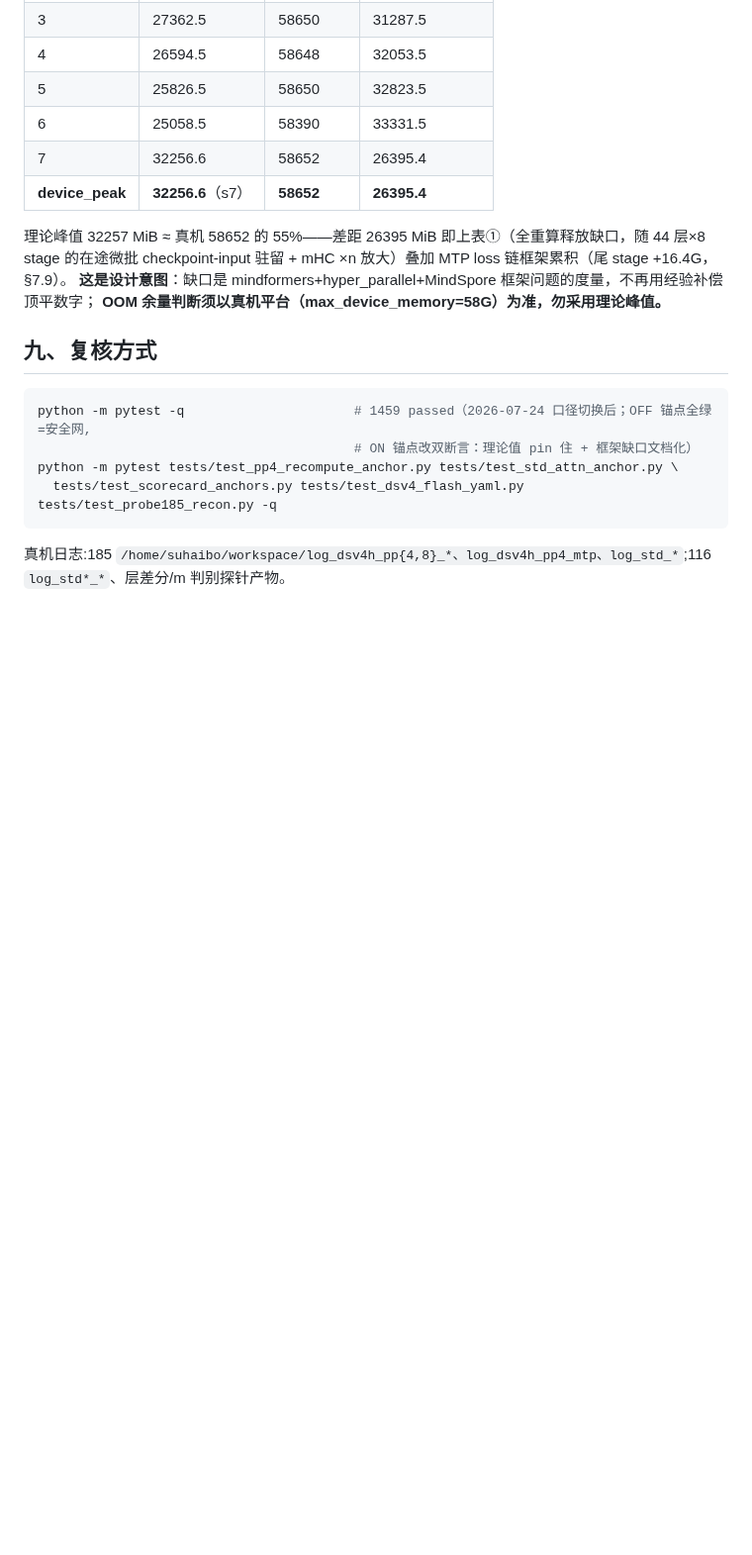
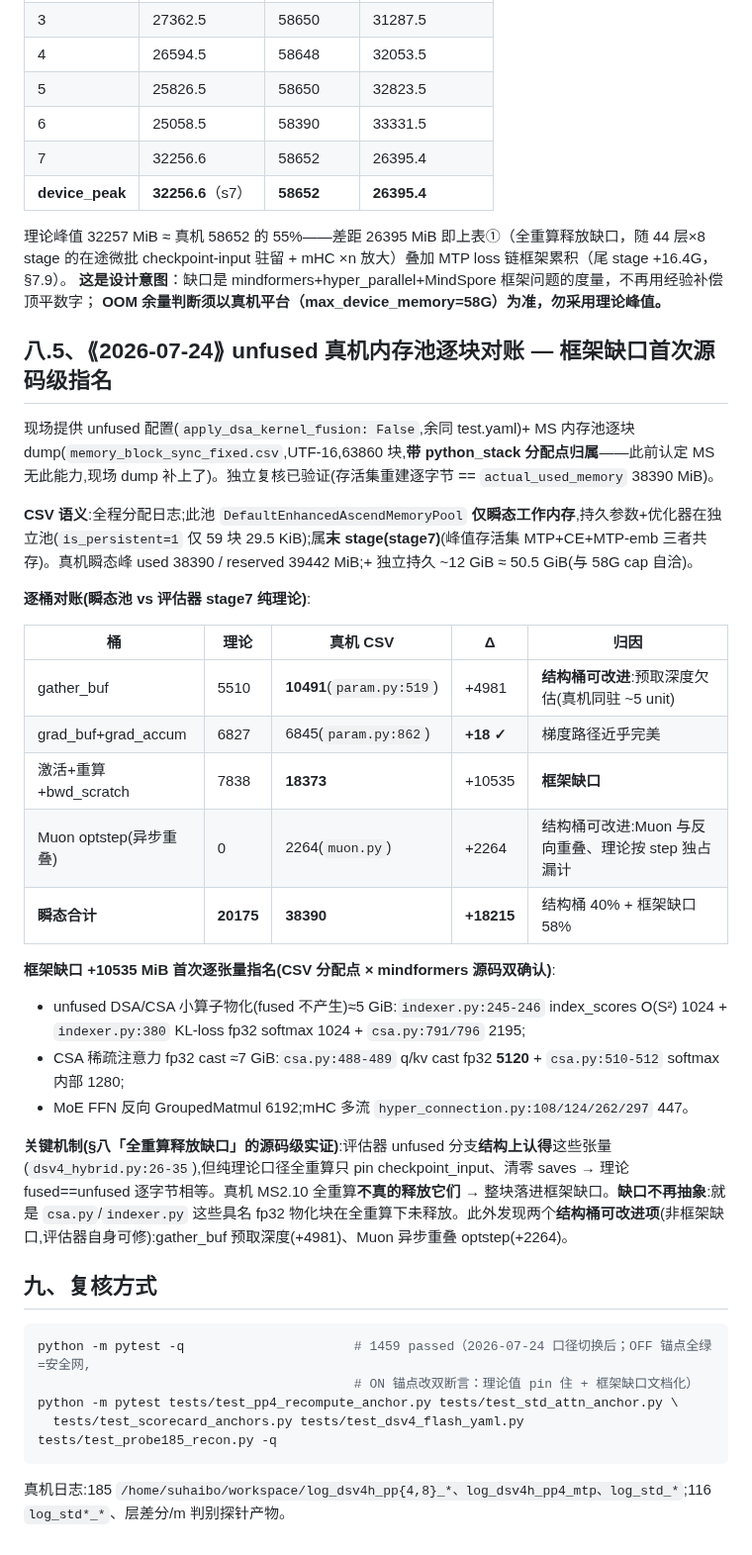
Before and after one commit to suhaibo666/autoparallel, a Markdown page: analysis/dsv4_calibration_final_report_2026-07-23.md, the part around the change. Shown at 99% size. Rendered like a GitHub page; blank space fills up the shorter version.

Commit message:
docs(analysis): §8.5 unfused 真机内存池逐块对账 — 框架缺口首次源码级指名(csa.py/indexer.py)
Co-Authored-By: Claude Opus 4.8 <noreply@anthropic.com>

````diff
--- a/analysis/dsv4_calibration_final_report_2026-07-23.md
+++ b/analysis/dsv4_calibration_final_report_2026-07-23.md
@@ -212,6 +212,29 @@ dp_shard=32/cp1、mHC×4、mtp=1、全重算 [0-43]；理论 alloc MiB）：
 **这是设计意图**：缺口是 mindformers+hyper_parallel+MindSpore 框架问题的度量，不再用经验补偿顶平数字；
 **OOM 余量判断须以真机平台（max_device_memory=58G）为准，勿采用理论峰值。**
 
+## 八.5、⟪2026-07-24⟫ unfused 真机内存池逐块对账 — 框架缺口首次源码级指名
+
+现场提供 unfused 配置(`apply_dsa_kernel_fusion: False`,余同 test.yaml)+ MS 内存池逐块 dump(`memory_block_sync_fixed.csv`,UTF-16,63860 块,**带 python_stack 分配点归属**——此前认定 MS 无此能力,现场 dump 补上了)。独立复核已验证(存活集重建逐字节 == `actual_used_memory` 38390 MiB)。
+
+**CSV 语义**:全程分配日志;此池 `DefaultEnhancedAscendMemoryPool` **仅瞬态工作内存**,持久参数+优化器在独立池(`is_persistent=1` 仅 59 块 29.5 KiB);属**末 stage(stage7)**(峰值存活集 MTP+CE+MTP-emb 三者共存)。真机瞬态峰 used 38390 / reserved 39442 MiB;+ 独立持久 ~12 GiB ≈ 50.5 GiB(与 58G cap 自洽)。
+
+**逐桶对账(瞬态池 vs 评估器 stage7 纯理论)**:
+
+| 桶 | 理论 | 真机 CSV | Δ | 归因 |
+|---|---|---|---|---|
+| gather_buf | 5510 | **10491**(`param.py:519`) | +4981 | **结构桶可改进**:预取深度欠估(真机同驻 ~5 unit) |
+| grad_buf+grad_accum | 6827 | 6845(`param.py:862`) | **+18 ✓** | 梯度路径近乎完美 |
+| 激活+重算+bwd_scratch | 7838 | **18373** | +10535 | **框架缺口** |
+| Muon optstep(异步重叠) | 0 | 2264(`muon.py`) | +2264 | 结构桶可改进:Muon 与反向重叠、理论按 step 独占漏计 |
+| **瞬态合计** | **20175** | **38390** | **+18215** | 结构桶 40% + 框架缺口 58% |
+
+**框架缺口 +10535 MiB 首次逐张量指名(CSV 分配点 × mindformers 源码双确认)**:
+- unfused DSA/CSA 小算子物化(fused 不产生)≈5 GiB:`indexer.py:245-246` index_scores O(S²) 1024 + `indexer.py:380` KL-loss fp32 softmax 1024 + `csa.py:791/796` 2195;
+- CSA 稀疏注意力 fp32 cast ≈7 GiB:`csa.py:488-489` q/kv cast fp32 **5120** + `csa.py:510-512` softmax 内部 1280;
+- MoE FFN 反向 GroupedMatmul 6192;mHC 多流 `hyper_connection.py:108/124/262/297` 447。
+
+**关键机制(§八「全重算释放缺口」的源码级实证)**:评估器 unfused 分支**结构上认得**这些张量(`dsv4_hybrid.py:26-35`),但纯理论口径全重算只 pin checkpoint_input、清零 saves → 理论 fused==unfused 逐字节相等。真机 MS2.10 全重算**不真的释放它们** → 整块落进框架缺口。**缺口不再抽象**:就是 `csa.py`/`indexer.py` 这些具名 fp32 物化块在全重算下未释放。此外发现两个**结构桶可改进项**(非框架缺口,评估器自身可修):gather_buf 预取深度(+4981)、Muon 异步重叠 optstep(+2264)。
+
 ## 九、复核方式
 
 ```bash
````
